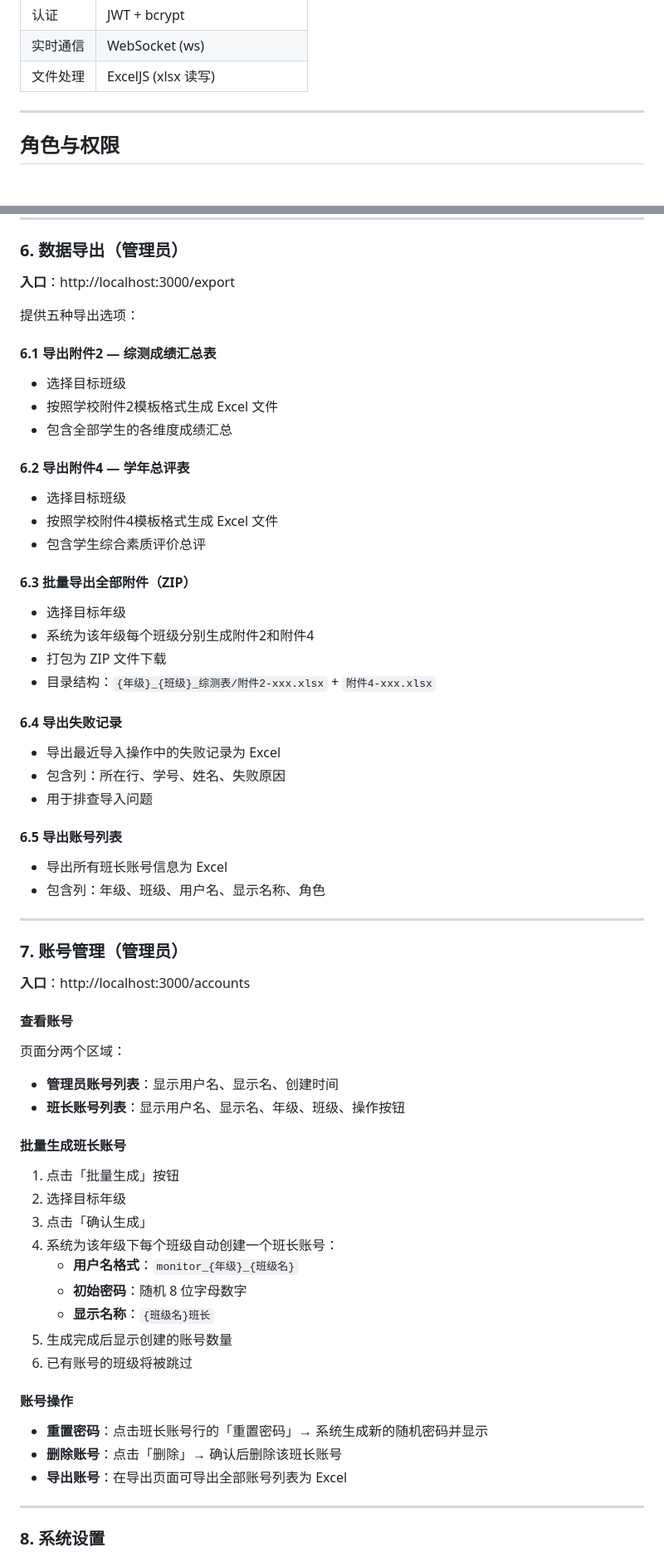
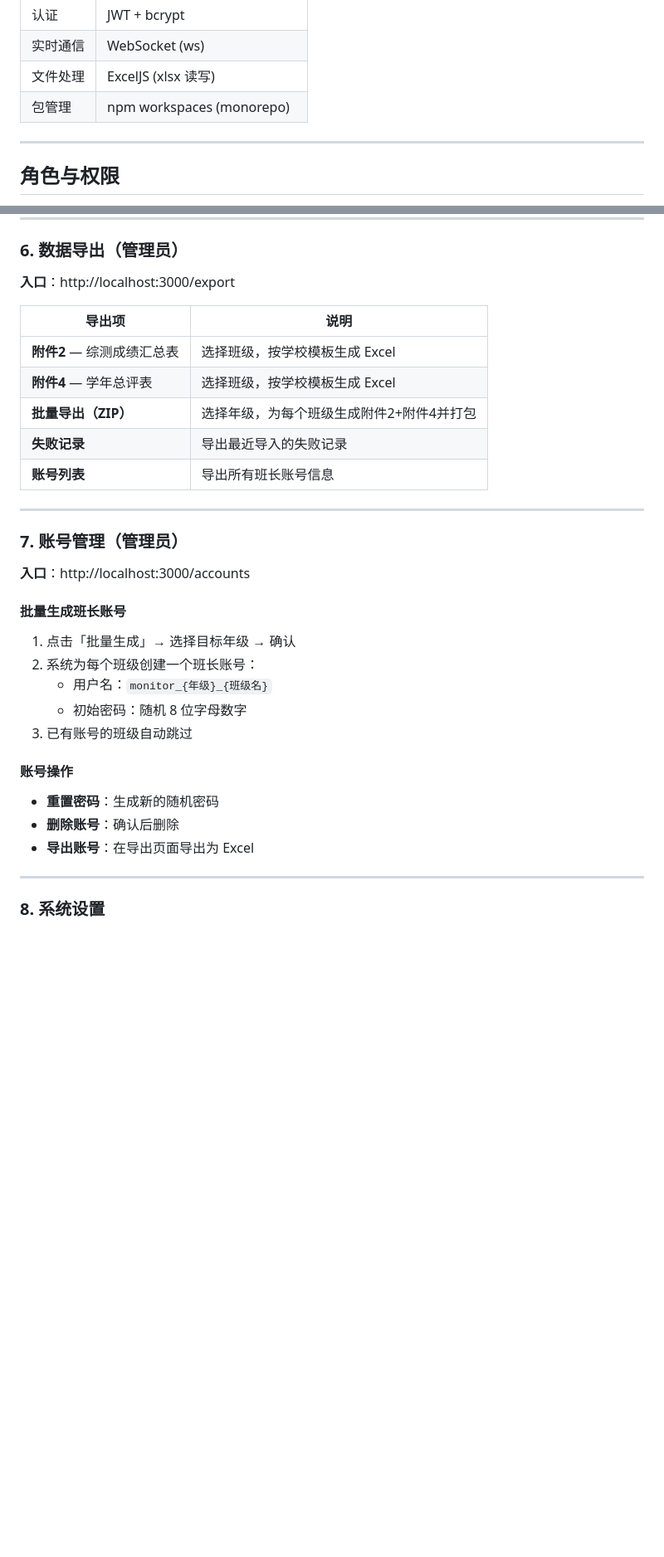
Before and after one commit to young8290/HQU-CCES, a Markdown page: README.md, 2 parts joined by grey strips. Shown at 83% size. Drawn GitHub-style; blank space fills up the shorter version.

```diff
--- a/README.md
+++ b/README.md
@@ -116,6 +112,7 @@ npm run db:reset
 | 认证 | JWT + bcrypt |
 | 实时通信 | WebSocket (ws) |
 | 文件处理 | ExcelJS (xlsx 读写) |
+| 包管理 | npm workspaces (monorepo) |
 
 ---
 
@@ -334,37 +305,13 @@ npm run db:reset
 
 **入口**：http://localhost:3000/export
 
-提供五种导出选项：
-
-#### 6.1 导出附件2 — 综测成绩汇总表
-
-- 选择目标班级
-- 按照学校附件2模板格式生成 Excel 文件
-- 包含全部学生的各维度成绩汇总
-
-#### 6.2 导出附件4 — 学年总评表
-
-- 选择目标班级
-- 按照学校附件4模板格式生成 Excel 文件
-- 包含学生综合素质评价总评
-
-#### 6.3 批量导出全部附件（ZIP）
-
-- 选择目标年级
-- 系统为该年级每个班级分别生成附件2和附件4
-- 打包为 ZIP 文件下载
-- 目录结构：`{年级}_{班级}_综测表/附件2-xxx.xlsx` + `附件4-xxx.xlsx`
-
-#### 6.4 导出失败记录
-
-- 导出最近导入操作中的失败记录为 Excel
-- 包含列：所在行、学号、姓名、失败原因
-- 用于排查导入问题
-
-#### 6.5 导出账号列表
-
-- 导出所有班长账号信息为 Excel
-- 包含列：年级、班级、用户名、显示名称、角色
+| 导出项 | 说明 |
+|--------|------|
+| **附件2** — 综测成绩汇总表 | 选择班级，按学校模板生成 Excel |
+| **附件4** — 学年总评表 | 选择班级，按学校模板生成 Excel |
+| **批量导出（ZIP）** | 选择年级，为每个班级生成附件2+附件4并打包 |
+| **失败记录** | 导出最近导入的失败记录 |
+| **账号列表** | 导出所有班长账号信息 |
 
 ---
 
@@ -372,29 +319,19 @@ npm run db:reset
 
 **入口**：http://localhost:3000/accounts
 
-#### 查看账号
-
-页面分两个区域：
-- **管理员账号列表**：显示用户名、显示名、创建时间
-- **班长账号列表**：显示用户名、显示名、年级、班级、操作按钮
-
 #### 批量生成班长账号
 
-1. 点击「批量生成」按钮
-2. 选择目标年级
-3. 点击「确认生成」
-4. 系统为该年级下每个班级自动创建一个班长账号：
-   - **用户名格式**：`monitor_{年级}_{班级名}`
-   - **初始密码**：随机 8 位字母数字
-   - **显示名称**：`{班级名}班长`
-5. 生成完成后显示创建的账号数量
-6. 已有账号的班级将被跳过
+1. 点击「批量生成」→ 选择目标年级 → 确认
+2. 系统为每个班级创建一个班长账号：
+   - 用户名：`monitor_{年级}_{班级名}`
+   - 初始密码：随机 8 位字母数字
+3. 已有账号的班级自动跳过
 
 #### 账号操作
 
-- **重置密码**：点击班长账号行的「重置密码」→ 系统生成新的随机密码并显示
-- **删除账号**：点击「删除」→ 确认后删除该班长账号
-- **导出账号**：在导出页面可导出全部账号列表为 Excel
+- **重置密码**：生成新的随机密码
+- **删除账号**：确认后删除
+- **导出账号**：在导出页面导出为 Excel
 
 ---
 
```
Also changed, not shown: other parts of README.md (+95 -117 lines).
